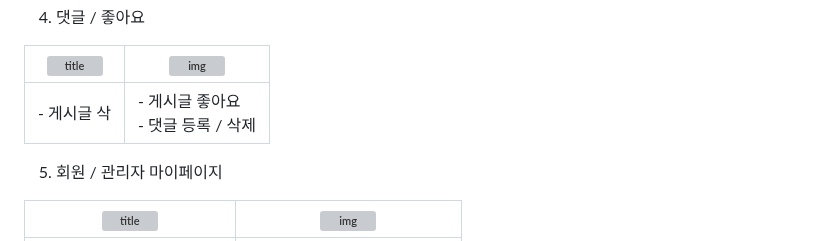
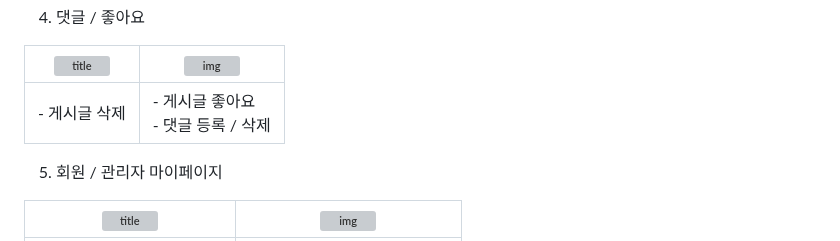
Before and after one commit to tongueEye/CatchUp, a Markdown page: README.md, the part around the change. Rendered like a GitHub page; grey boxes are pictures that could not be loaded.

```diff
--- a/README.md
+++ b/README.md
@@ -173,7 +173,7 @@
 
 | ![title](https://imgur.com/0RaH2qS.gif)  | ![img](https://imgur.com/UgUHjhE.gif) |
 | --- | --- |
-| - 게시글 삭  | - 게시글 좋아요 <br> - 댓글 등록 / 삭제 |
+| - 게시글 삭제  | - 게시글 좋아요 <br> - 댓글 등록 / 삭제 |
 
 5.  회원 / 관리자 마이페이지
 
```
